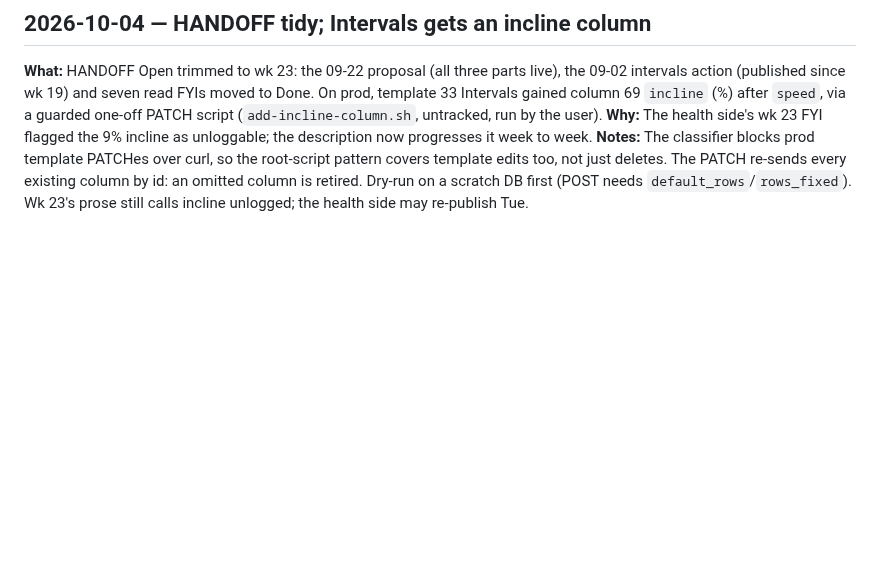
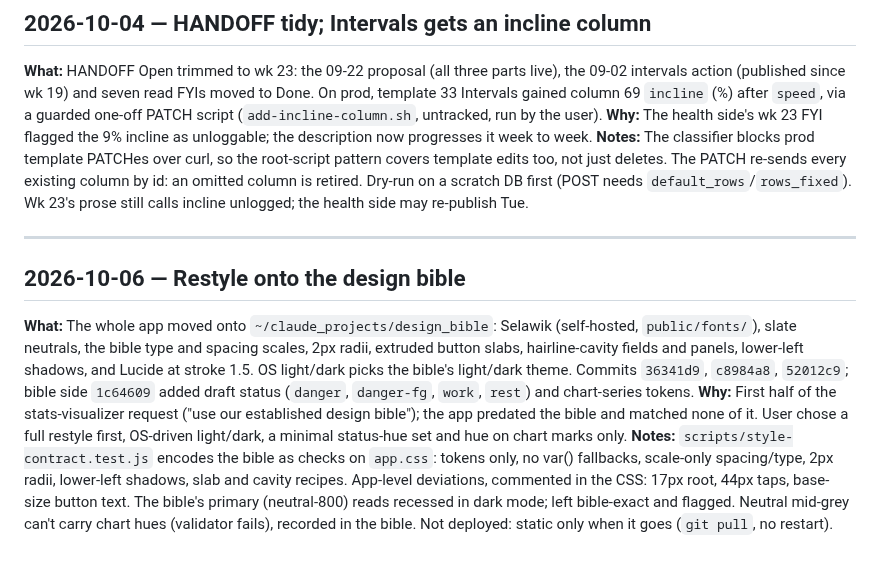
Before and after one commit to CMON1975/workouts, a Markdown page: PROCESS.md, the part around the change. Rendered like a GitHub page; blank space fills up the shorter version.

Commit message:
docs: journal the design-bible restyle
Co-Authored-By: Claude Opus 5.5 <noreply@anthropic.com>

```diff
--- a/PROCESS.md
+++ b/PROCESS.md
@@ -445,3 +445,9 @@ Deployed 2026-10-04: prod at `513df7f` (static only, no restart); prod serves th
 **What:** HANDOFF Open trimmed to wk 23: the 09-22 proposal (all three parts live), the 09-02 intervals action (published since wk 19) and seven read FYIs moved to Done. On prod, template 33 Intervals gained column 69 `incline` (%) after `speed`, via a guarded one-off PATCH script (`add-incline-column.sh`, untracked, run by the user).
 **Why:** The health side's wk 23 FYI flagged the 9% incline as unloggable; the description now progresses it week to week.
 **Notes:** The classifier blocks prod template PATCHes over curl, so the root-script pattern covers template edits too, not just deletes. The PATCH re-sends every existing column by id: an omitted column is retired. Dry-run on a scratch DB first (POST needs `default_rows`/`rows_fixed`). Wk 23's prose still calls incline unlogged; the health side may re-publish Tue.
+
+---
+## 2026-10-06 — Restyle onto the design bible
+**What:** The whole app moved onto `~/claude_projects/design_bible`: Selawik (self-hosted, `public/fonts/`), slate neutrals, the bible type and spacing scales, 2px radii, extruded button slabs, hairline-cavity fields and panels, lower-left shadows, and Lucide at stroke 1.5. OS light/dark picks the bible's light/dark theme. Commits `36341d9`, `c8984a8`, `52012c9`; bible side `1c64609` added draft status (`danger`, `danger-fg`, `work`, `rest`) and chart-series tokens.
+**Why:** First half of the stats-visualizer request ("use our established design bible"); the app predated the bible and matched none of it. User chose a full restyle first, OS-driven light/dark, a minimal status-hue set and hue on chart marks only.
+**Notes:** `scripts/style-contract.test.js` encodes the bible as checks on `app.css`: tokens only, no var() fallbacks, scale-only spacing/type, 2px radii, lower-left shadows, slab and cavity recipes. App-level deviations, commented in the CSS: 17px root, 44px taps, base-size button text. The bible's primary (neutral-800) reads recessed in dark mode; left bible-exact and flagged. Neutral mid-grey can't carry chart hues (validator fails), recorded in the bible. Not deployed: static only when it goes (`git pull`, no restart).
```
